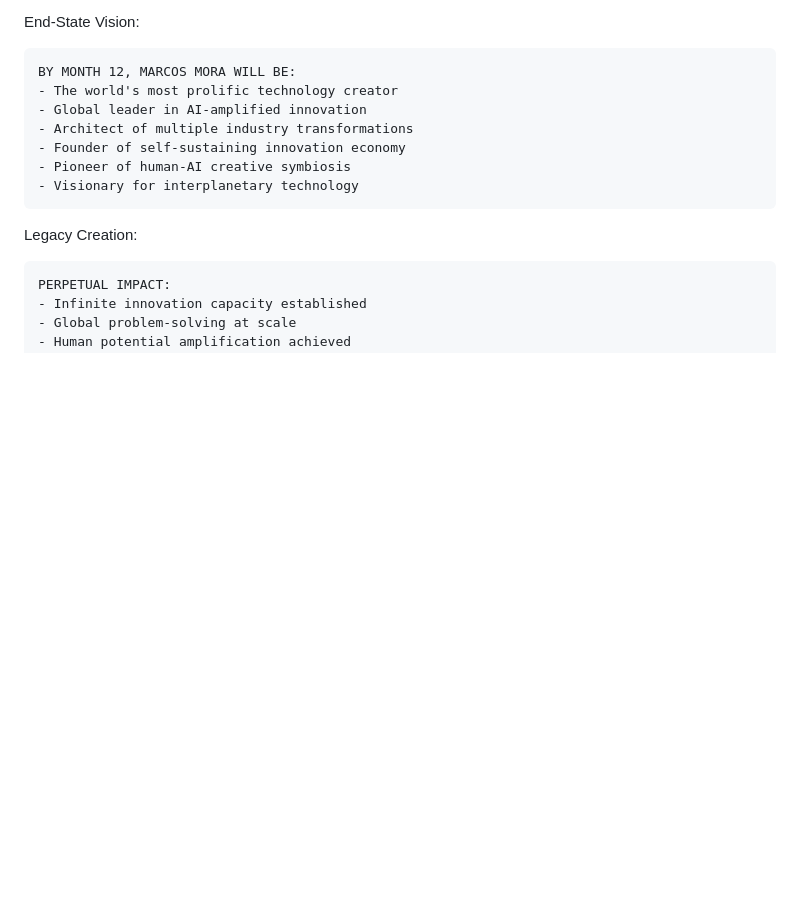
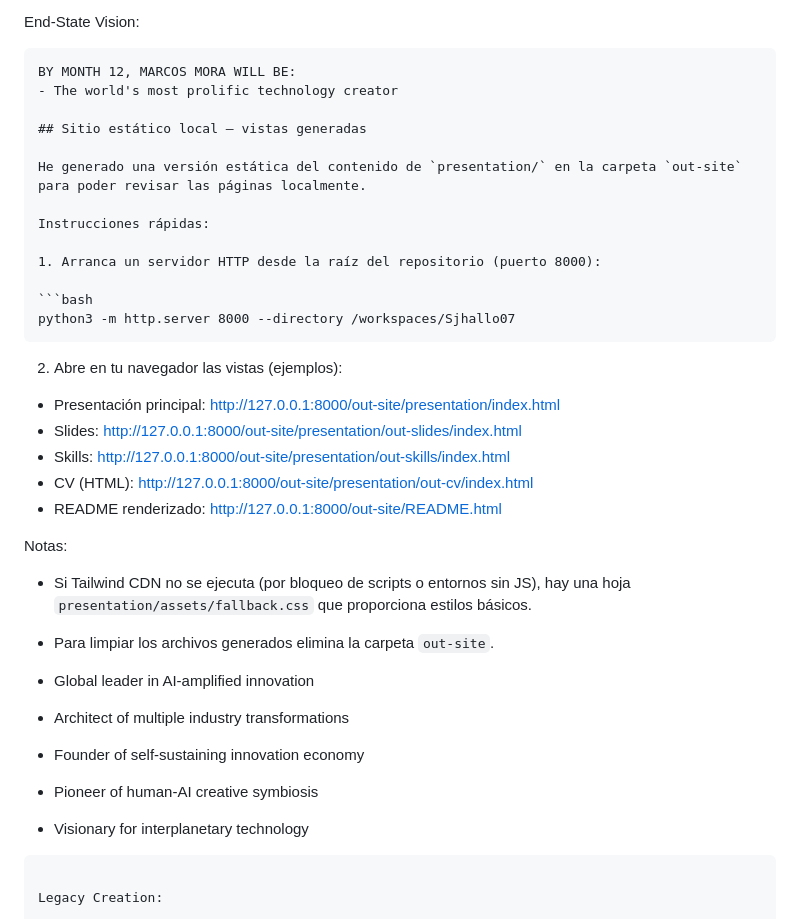
Before and after one commit to sjhallo07/Sjhallo07, a Markdown page: README.md, the part around the change. GitHub-like rendering; blank space fills up the shorter version.

Commit message:
docs: add local static site URLs and instructions to README

````diff
--- a/README.md
+++ b/README.md
@@ -398,6 +398,31 @@ End-State Vision:
 ```markdown
 BY MONTH 12, MARCOS MORA WILL BE:
 - The world's most prolific technology creator
+
+## Sitio estático local — vistas generadas
+
+He generado una versión estática del contenido de `presentation/` en la carpeta `out-site` para poder revisar las páginas localmente.
+
+Instrucciones rápidas:
+
+1. Arranca un servidor HTTP desde la raíz del repositorio (puerto 8000):
+
+```bash
+python3 -m http.server 8000 --directory /workspaces/Sjhallo07
+```
+
+2. Abre en tu navegador las vistas (ejemplos):
+
+- Presentación principal: http://127.0.0.1:8000/out-site/presentation/index.html
+- Slides: http://127.0.0.1:8000/out-site/presentation/out-slides/index.html
+- Skills: http://127.0.0.1:8000/out-site/presentation/out-skills/index.html
+- CV (HTML): http://127.0.0.1:8000/out-site/presentation/out-cv/index.html
+- README renderizado: http://127.0.0.1:8000/out-site/README.html
+
+Notas:
+- Si Tailwind CDN no se ejecuta (por bloqueo de scripts o entornos sin JS), hay una hoja `presentation/assets/fallback.css` que proporciona estilos básicos.
+- Para limpiar los archivos generados elimina la carpeta `out-site`.
+
 - Global leader in AI-amplified innovation
 - Architect of multiple industry transformations
 - Founder of self-sustaining innovation economy
````
